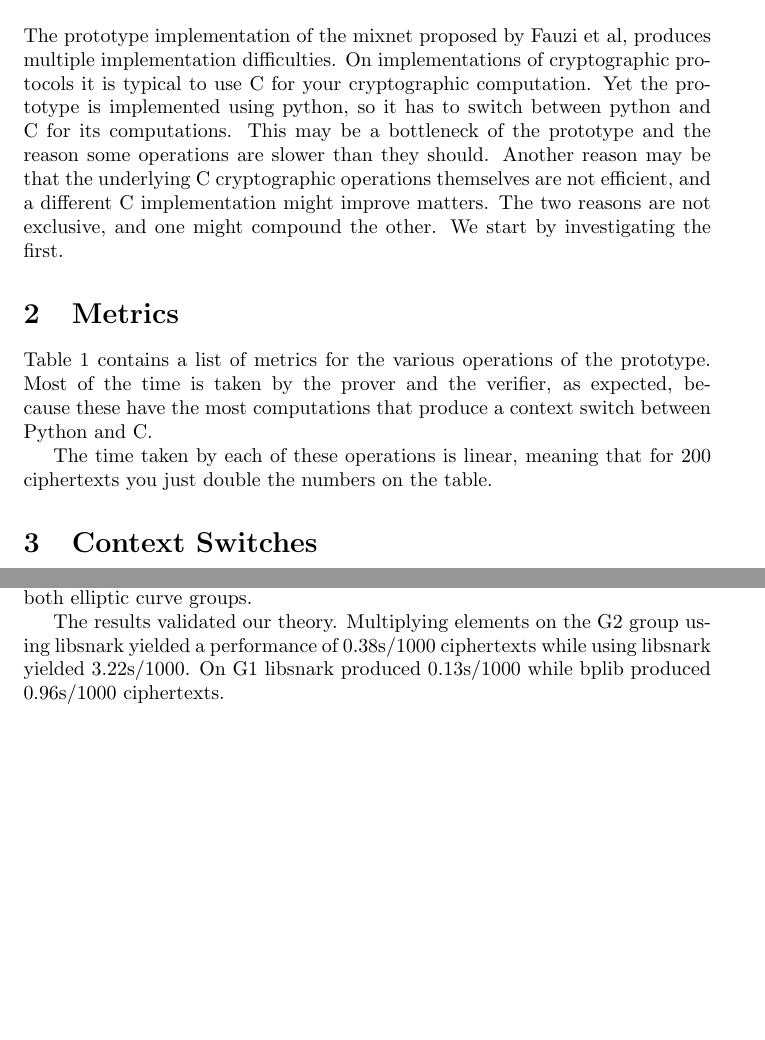
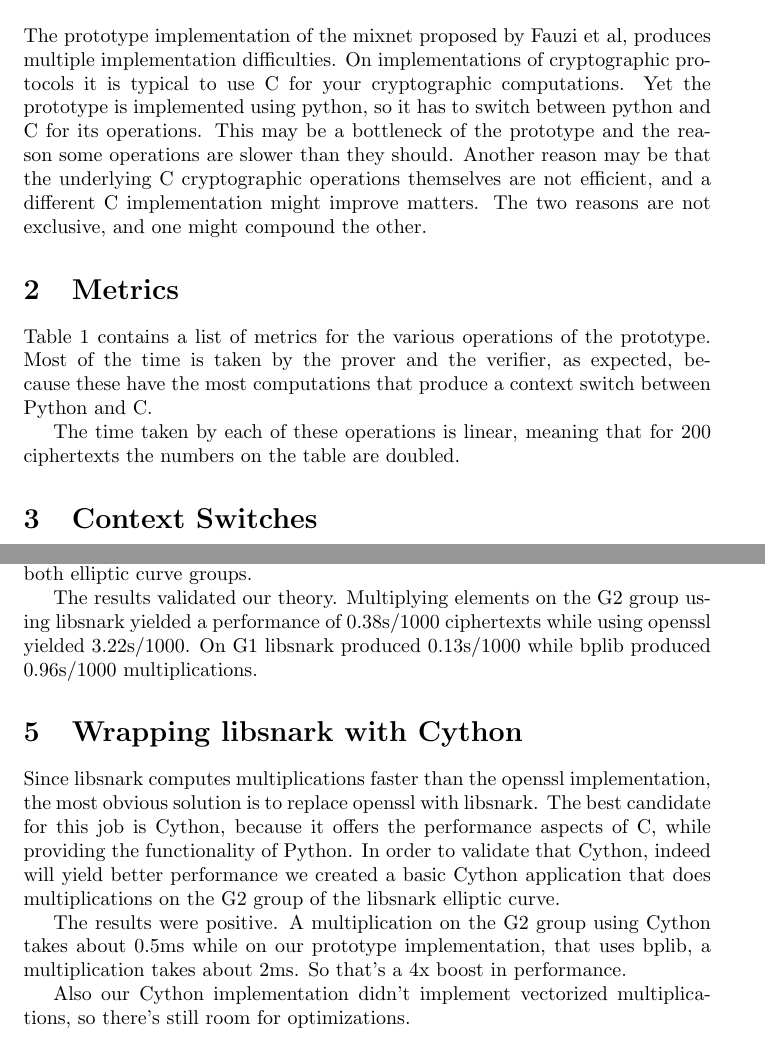
Before and after one commit to eellak/gsoc17module-zeus, a LaTeX paper (docs/metrics.tex): two parts of pages 1 and 3 of 4, joined at a grey line, cut so that both start at the same text, the shorter picture padded with empty space. Compiled offline with pdfLaTeX.

Commit message:
Add wrapping libsnark with cython section

```diff
--- a/docs/metrics.tex
+++ b/docs/metrics.tex
@@ -32,14 +32,13 @@
 The prototype implementation of the mixnet proposed by Fauzi et al,
 produces multiple implementation difficulties. On implementations of
 cryptographic protocols it is typical to use C for your cryptographic
-computation. Yet the prototype is implemented using python, so it has
-to switch between python and C for its computations. This may be a
+computations. Yet the prototype is implemented using python, so it has
+to switch between python and C for its operations. This may be a
 bottleneck of the prototype and the reason some operations are slower
 than they should. Another reason may be that the underlying C
 cryptographic operations themselves are not efficient, and a different
 C implementation might improve matters. The two reasons are not
-exclusive, and one might compound the other. We start by investigating
-the first.
+exclusive, and one might compound the other.
 
 \section{Metrics}
 
@@ -67,7 +66,7 @@ context switch between Python and C.
 \end{table}
 
 The time taken by each of these operations is linear, meaning that for
-200 ciphertexts you just double the numbers on the table.
+200 ciphertexts the numbers on the table are doubled.
 
 \section{Context Switches}
 
@@ -149,8 +148,26 @@ using bplib and libsnark on each one. The tests did multiplications
 
 The results validated our theory. Multiplying elements on the G2
 group using libsnark yielded a performance of 0.38s/1000 ciphertexts
-while using libsnark yielded 3.22s/1000. On G1 libsnark produced
-0.13s/1000 while bplib produced 0.96s/1000 ciphertexts.
+while using openssl yielded 3.22s/1000. On G1 libsnark produced
+0.13s/1000 while bplib produced 0.96s/1000 multiplications.
+
+
+\section{Wrapping libsnark with Cython}
+
+Since libsnark computes multiplications faster than the openssl
+implementation, the most obvious solution is to replace openssl
+with libsnark. The best candidate for this job is Cython, because
+it offers the performance aspects of C, while providing the functionality
+of Python. In order to validate that Cython, indeed will yield better
+performance we created a basic Cython application that does multiplications
+on the G2 group of the libsnark elliptic curve.
+
+The results were positive. A multiplication on the G2 group using Cython
+takes about 0.5ms while on our prototype implementation, that uses bplib,
+a multiplication takes about 2ms. So that's a 4x boost in performance.
+
+Also our Cython implementation didn't implement vectorized multiplications,
+so there's still room for optimizations.
 
 
 \section{Solutions}
```
